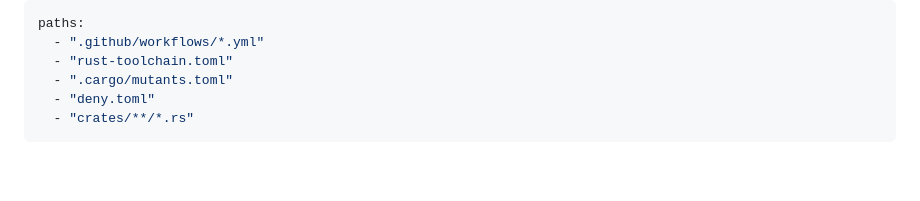
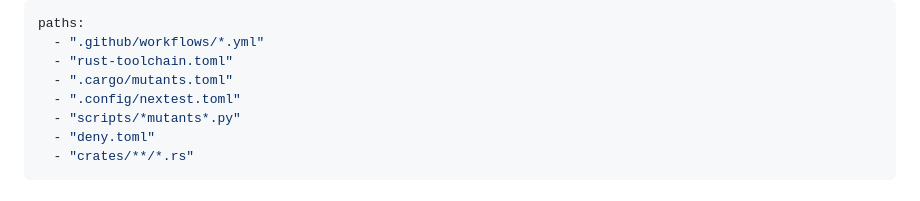
Before and after one commit to zbynekdrlik/iemmixer, a Markdown page: .claude/rules/ci-rust-toolchain.md, the part around one of its changes. Drawn GitHub-style; blank space fills up the shorter version.

```diff
--- a/.claude/rules/ci-rust-toolchain.md
+++ b/.claude/rules/ci-rust-toolchain.md
@@ -3,6 +3,8 @@ paths:
   - ".github/workflows/*.yml"
   - "rust-toolchain.toml"
   - ".cargo/mutants.toml"
+  - ".config/nextest.toml"
+  - "scripts/*mutants*.py"
   - "deny.toml"
   - "crates/**/*.rs"
 ---
```
Also changed, not shown: other parts of .claude/rules/ci-rust-toolchain.md (+1 -1 lines), .claude/rules/engine.md (+1 -1 lines).
